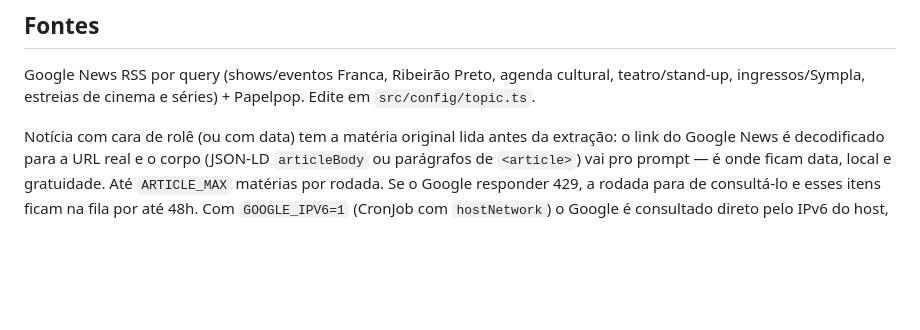
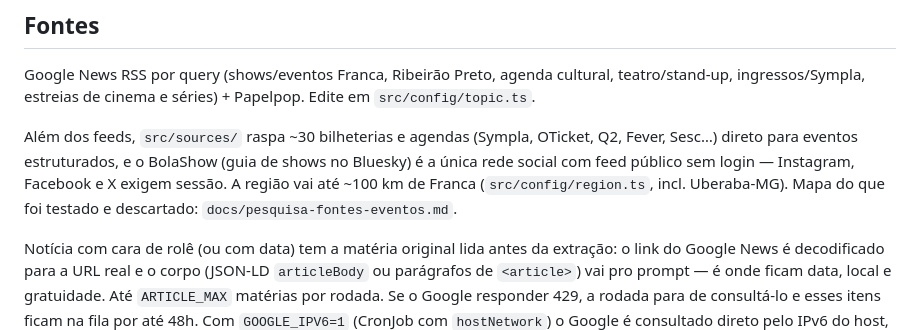
Before and after one commit to juninmd/role-radar, a Markdown page: README.md, the part around the change. Rendered like a GitHub page; blank space fills up the shorter version.

```diff
--- a/README.md
+++ b/README.md
@@ -11,6 +11,8 @@ Radar de entretenimento em **Franca-SP** e **Ribeirão Preto-SP**: próximos sho
 ## Fontes
 
 Google News RSS por query (shows/eventos Franca, Ribeirão Preto, agenda cultural, teatro/stand-up, ingressos/Sympla, estreias de cinema e séries) + Papelpop. Edite em `src/config/topic.ts`.
+
+Além dos feeds, `src/sources/` raspa ~30 bilheterias e agendas (Sympla, OTicket, Q2, Fever, Sesc…) direto para eventos estruturados, e o BolaShow (guia de shows no Bluesky) é a única rede social com feed público sem login — Instagram, Facebook e X exigem sessão. A região vai até ~100 km de Franca (`src/config/region.ts`, incl. Uberaba-MG). Mapa do que foi testado e descartado: `docs/pesquisa-fontes-eventos.md`.
 
 Notícia com cara de rolê (ou com data) tem a matéria original lida antes da extração: o link do Google News é decodificado para a URL real e o corpo (JSON-LD `articleBody` ou parágrafos de `<article>`) vai pro prompt — é onde ficam data, local e gratuidade. Até `ARTICLE_MAX` matérias por rodada. Se o Google responder 429, a rodada para de consultá-lo e esses itens ficam na fila por até 48h. Com `GOOGLE_IPV6=1` (CronJob com `hostNetwork`) o Google é consultado direto pelo IPv6 do host, que não leva o 429 do IPv4 do cluster; todo link externo só é buscado se o host for público (também em cada redirect).
 
```
Also changed, not shown: docs/pesquisa-fontes-eventos.md (+8 -1 lines).
